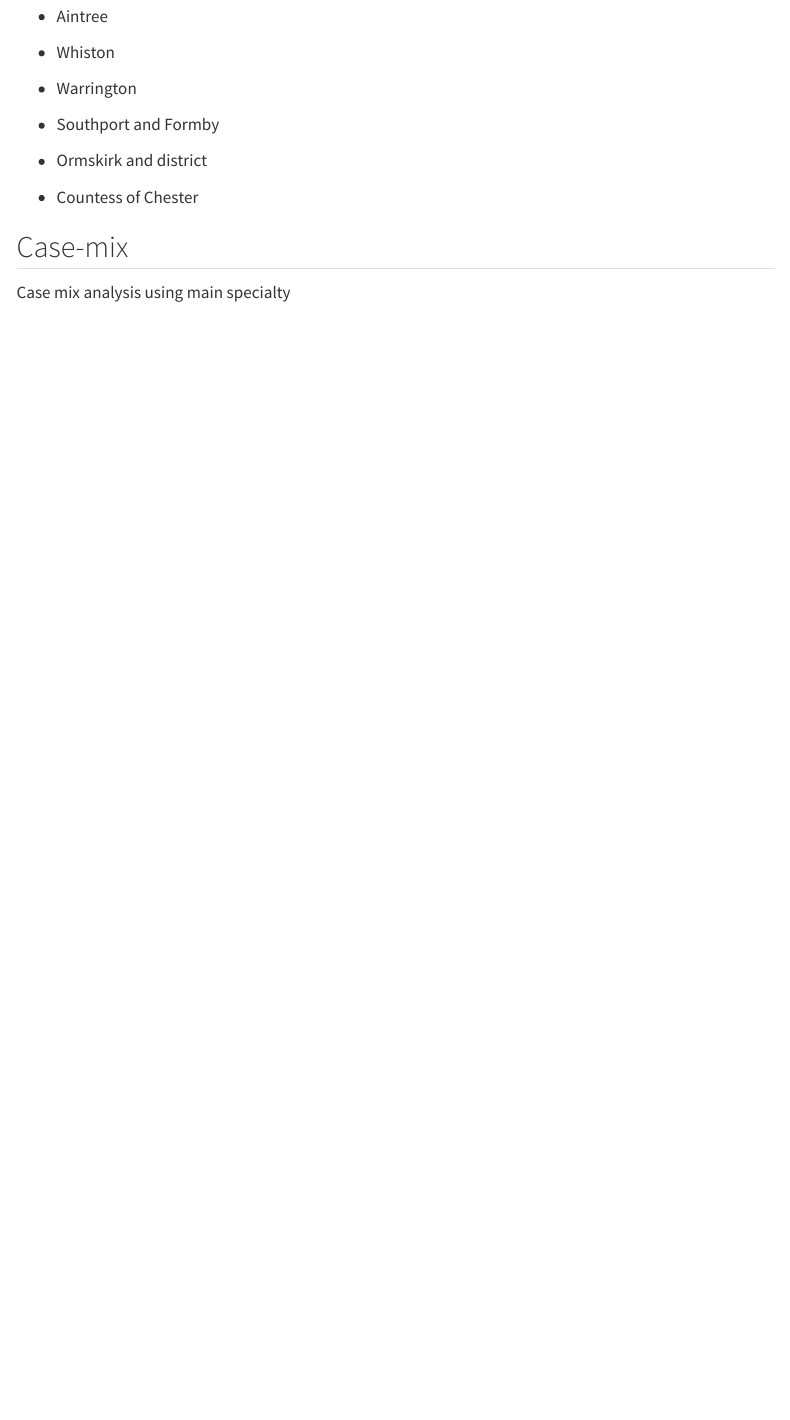
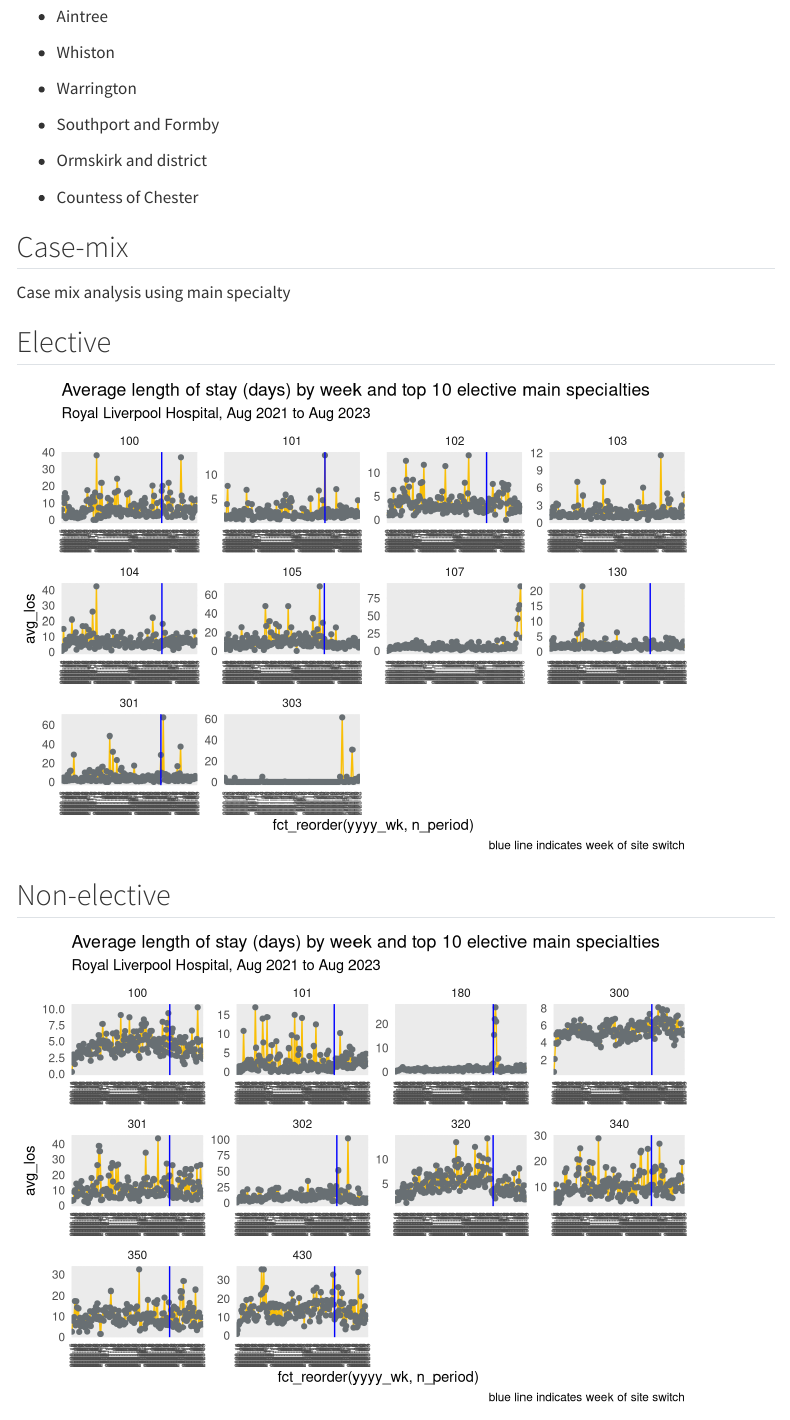
Before and after one commit to The-Strategy-Unit/nhp_sbr_impacts, a Quarto document (royal_liverpool_los_report.qmd): the page in a window 1100 px wide, from 1810 px down. Rendered offline with R 4.5, knitr and Pandoc in place of Quarto, with nearby package versions; menus at the side of the page are left out; column names are cleaned by a stand-in for the janitor package.

Commit message:
Adding case-max

````diff
--- a/royal_liverpool_los_report.qmd
+++ b/royal_liverpool_los_report.qmd
@@ -192,4 +192,57 @@
 top_10_nonelective <- df_top_10_nonelective$der_admit_treatment_function_code
 
 
+
+
+
 ```
+
+::: panel-tabset
+## Elective
+
+```{r}
+df |>
+  filter(der_provider_site_code == "REMRQ", adm_meth_desc != 'other') |>
+  filter(adm_meth_desc == "elective") |>
+  filter(der_admit_treatment_function_code %in% top_10_elective)|>
+  group_by(der_provider_site_code, der_admit_treatment_function_code, yr, wk, yyyy_wk, n_period) |>
+  summarise(spells = sum(spells)
+            ,spell_los = sum(spell_los)) |>
+  ungroup() |>
+  mutate(avg_los = round(spell_los / spells,2)) |>
+  ggplot(aes(x=fct_reorder(yyyy_wk, n_period), y=avg_los, group = 1)) +
+  geom_line(colour = "#f9bf07") +
+  geom_point(colour = "#686F73") +
+  geom_vline(xintercept = "2022-43", colour = "blue") +
+  facet_wrap(vars(der_admit_treatment_function_code), scales = "free") +
+  theme_minimal() +
+  theme(axis.text.x = element_text(angle = 90, vjust = 0.5, hjust=1, size = 5)) +
+  labs(title = "Average length of stay (days) by week and top 10 elective main specialties"
+       ,subtitle = "Royal Liverpool Hospital, Aug 2021 to Aug 2023"
+       ,caption = "blue line indicates week of site switch")
+```
+
+## Non-elective
+
+```{r}
+df |>
+  filter(der_provider_site_code == "REMRQ", adm_meth_desc != 'other') |>
+  filter(adm_meth_desc == "non_elective") |>
+  filter(der_admit_treatment_function_code %in% top_10_nonelective)|>
+  group_by(der_provider_site_code, der_admit_treatment_function_code, yr, wk, yyyy_wk, n_period) |>
+  summarise(spells = sum(spells)
+            ,spell_los = sum(spell_los)) |>
+  ungroup() |>
+  mutate(avg_los = round(spell_los / spells,2)) |>
+  ggplot(aes(x=fct_reorder(yyyy_wk, n_period), y=avg_los, group = 1)) +
+  geom_line(colour = "#f9bf07") +
+  geom_point(colour = "#686F73") +
+  geom_vline(xintercept = "2022-43", colour = "blue") +
+  facet_wrap(vars(der_admit_treatment_function_code), scales = "free") +
+  theme_minimal() +
+  theme(axis.text.x = element_text(angle = 90, vjust = 0.5, hjust=1, size = 5)) +
+  labs(title = "Average length of stay (days) by week and top 10 elective main specialties"
+       ,subtitle = "Royal Liverpool Hospital, Aug 2021 to Aug 2023"
+       ,caption = "blue line indicates week of site switch")
+```
+:::
````
Also changed, not shown: royal_liverpool_los_report.html.
